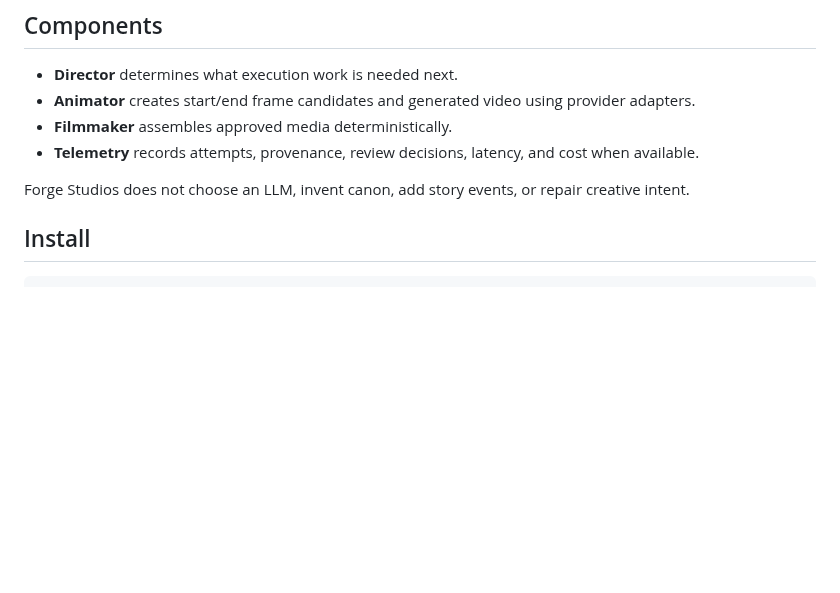
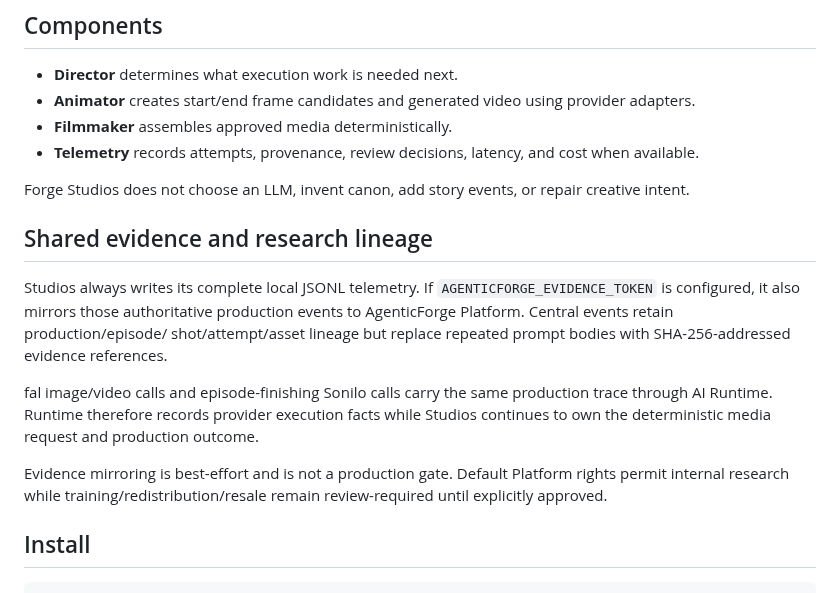
Before and after one commit to AgenticForge-Labs/forge-studios, a Markdown page: README.md, the part around the change. GitHub-like rendering; blank space fills up the shorter version.

Commit message:
Document Studios evidence mirroring

```diff
--- a/README.md
+++ b/README.md
@@ -39,6 +39,22 @@ sources of truth.
 
 Forge Studios does not choose an LLM, invent canon, add story events, or repair creative
 intent.
+
+## Shared evidence and research lineage
+
+Studios always writes its complete local JSONL telemetry. If
+`AGENTICFORGE_EVIDENCE_TOKEN` is configured, it also mirrors those authoritative
+production events to AgenticForge Platform. Central events retain production/episode/
+shot/attempt/asset lineage but replace repeated prompt bodies with SHA-256-addressed
+evidence references.
+
+fal image/video calls and episode-finishing Sonilo calls carry the same production trace
+through AI Runtime. Runtime therefore records provider execution facts while Studios
+continues to own the deterministic media request and production outcome.
+
+Evidence mirroring is best-effort and is not a production gate. Default Platform rights
+permit internal research while training/redistribution/resale remain review-required
+until explicitly approved.
 
 ## Install
 
```
